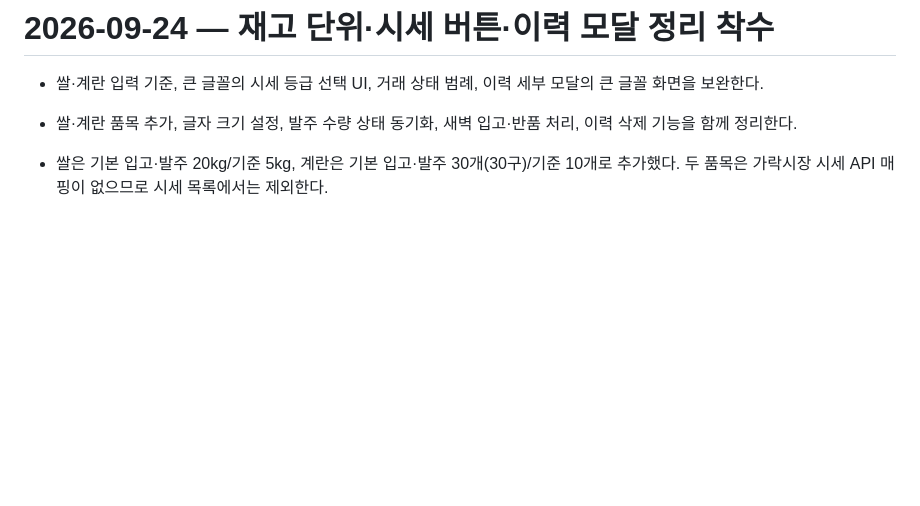
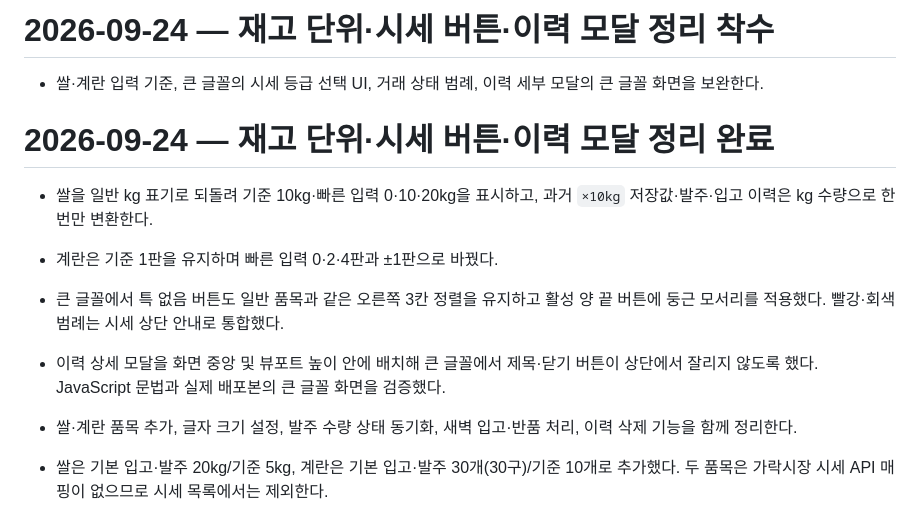
Before and after one commit to shineses46-cell/Veggi-Order, a Markdown page: WORKLOG.md, the part around the change. Drawn GitHub-style; blank space fills up the shorter version.

```diff
--- a/WORKLOG.md
+++ b/WORKLOG.md
@@ -281,6 +281,13 @@
 
 - 쌀·계란 입력 기준, 큰 글꼴의 시세 등급 선택 UI, 거래 상태 범례, 이력 세부 모달의 큰 글꼴 화면을 보완한다.
 
+# 2026-09-24 — 재고 단위·시세 버튼·이력 모달 정리 완료
+
+- 쌀을 일반 kg 표기로 되돌려 기준 10kg·빠른 입력 0·10·20kg을 표시하고, 과거 `×10kg` 저장값·발주·입고 이력은 kg 수량으로 한 번만 변환한다.
+- 계란은 기준 1판을 유지하며 빠른 입력 0·2·4판과 ±1판으로 바꿨다.
+- 큰 글꼴에서 특 없음 버튼도 일반 품목과 같은 오른쪽 3칸 정렬을 유지하고 활성 양 끝 버튼에 둥근 모서리를 적용했다. 빨강·회색 범례는 시세 상단 안내로 통합했다.
+- 이력 상세 모달을 화면 중앙 및 뷰포트 높이 안에 배치해 큰 글꼴에서 제목·닫기 버튼이 상단에서 잘리지 않도록 했다. JavaScript 문법과 실제 배포본의 큰 글꼴 화면을 검증했다.
+
 - 쌀·계란 품목 추가, 글자 크기 설정, 발주 수량 상태 동기화, 새벽 입고·반품 처리, 이력 삭제 기능을 함께 정리한다.
 - 쌀은 기본 입고·발주 20kg/기준 5kg, 계란은 기본 입고·발주 30개(30구)/기준 10개로 추가했다. 두 품목은 가락시장 시세 API 매핑이 없으므로 시세 목록에서는 제외한다.
 - 발주 품목 계산이 `stage === sent`일 때만 동작하던 오류를 `orderLines()` 기반으로 수정했다. 입력 즉시 상단·하단 수량이 업데이트되고 복사 버튼은 제거했다.
```
Also changed, not shown: TODO.md (+1 -1 lines), progress.md (+3 -0 lines).
